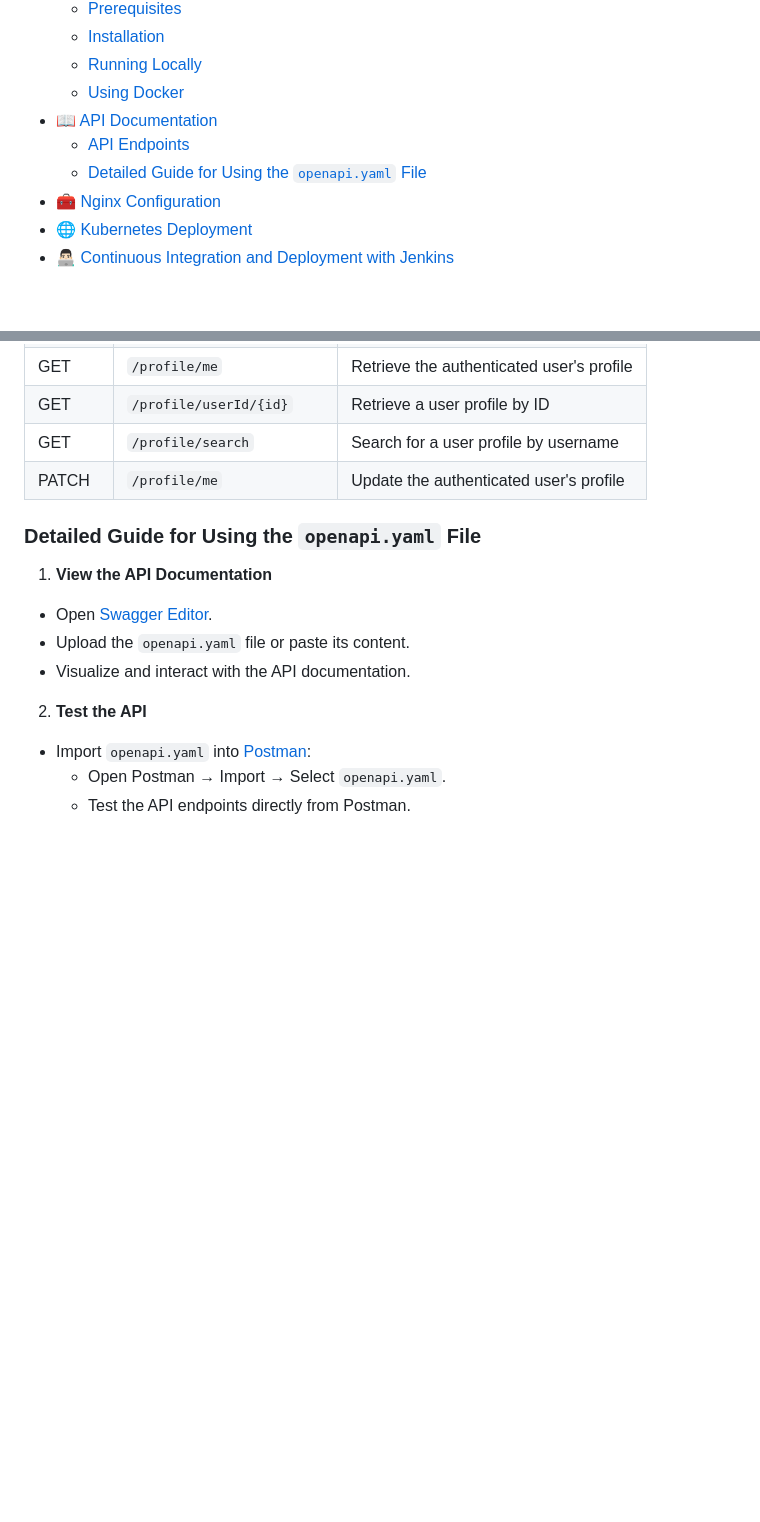
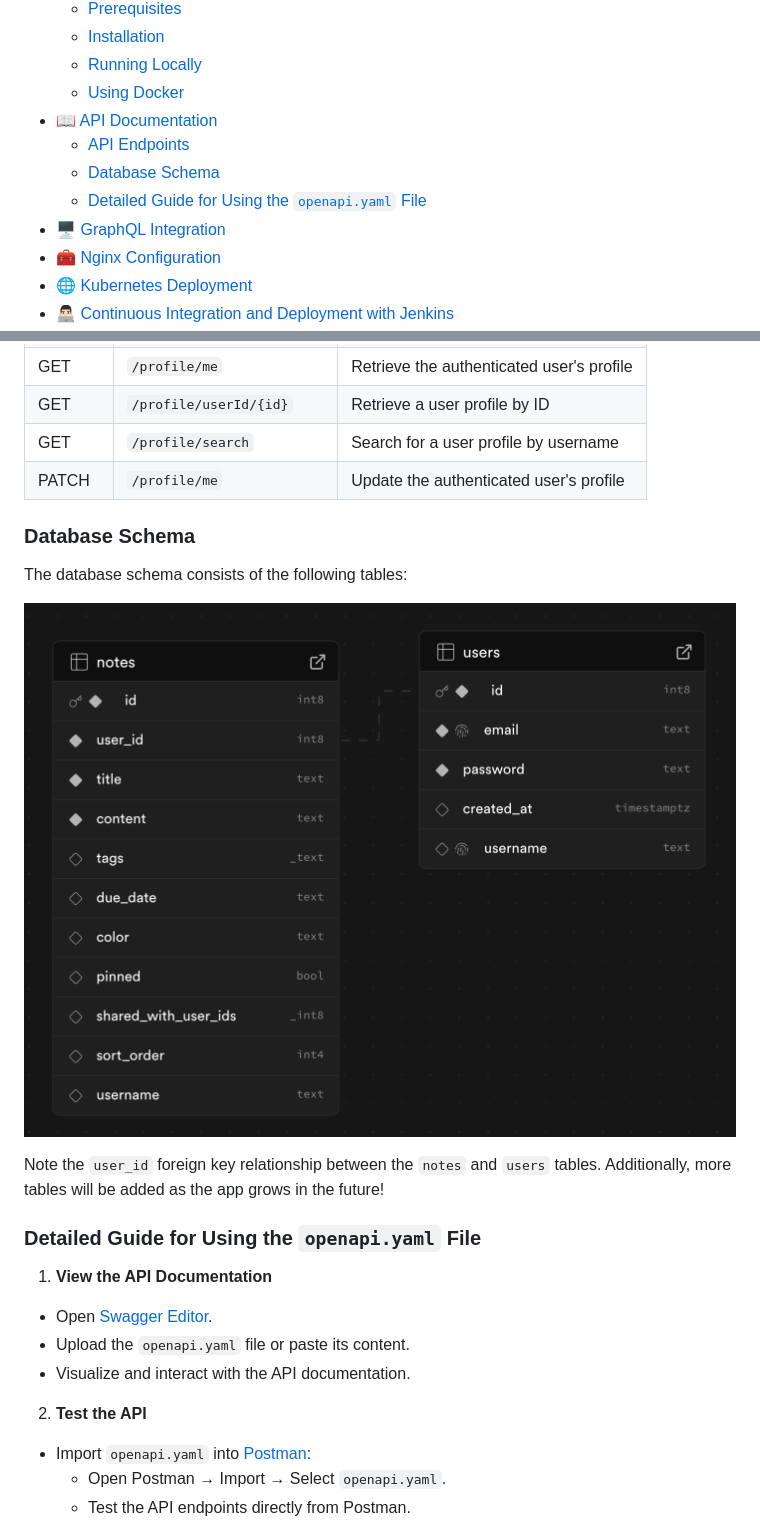
Before and after one commit to dragonknight428/pro-fullstack-note, a Markdown page: README.md, 2 parts joined by grey strips. Drawn GitHub-style; pictures changed too: img/schema.png (added); blank space fills up the shorter version.

Commit message:
Final: Update App Business Logic

```diff
--- a/README.md
+++ b/README.md
@@ -30,7 +30,9 @@ CollabNote is a collaborative notes platform designed to help you take, share, a
   - [Using Docker](#using-docker)
 - [📖 API Documentation](#-api-documentation)
   - [API Endpoints](#api-endpoints)
+  - [Database Schema](#database-schema)
   - [Detailed Guide for Using the `openapi.yaml` File](#detailed-guide-for-using-the-openapiyaml-file)
+- [🖥️ GraphQL Integration](#-graphql-integration)
 - [🧰 Nginx Configuration](#-nginx-configuration)
 - [🌐 Kubernetes Deployment](#-kubernetes-deployment)
 - [👨🏻‍💻 Continuous Integration and Deployment with Jenkins](#-continuous-integration-and-deployment-with-jenkins)
@@ -398,6 +400,16 @@ All APIs are documented in Swagger. Access the documentation at [http://localhos
 | GET    | `/profile/search`          | Search for a user profile by username     |
 | PATCH  | `/profile/me`              | Update the authenticated user's profile   |
 
+### Database Schema
+
+The database schema consists of the following tables:
+
+<p align="center">
+  <img src="img/schema.png" alt="Database Schema" />
+</p>
+
+Note the `user_id` foreign key relationship between the `notes` and `users` tables. Additionally, more tables will be added as the app grows in the future!
+
 ### Detailed Guide for Using the `openapi.yaml` File
 
 1. **View the API Documentation**
```
